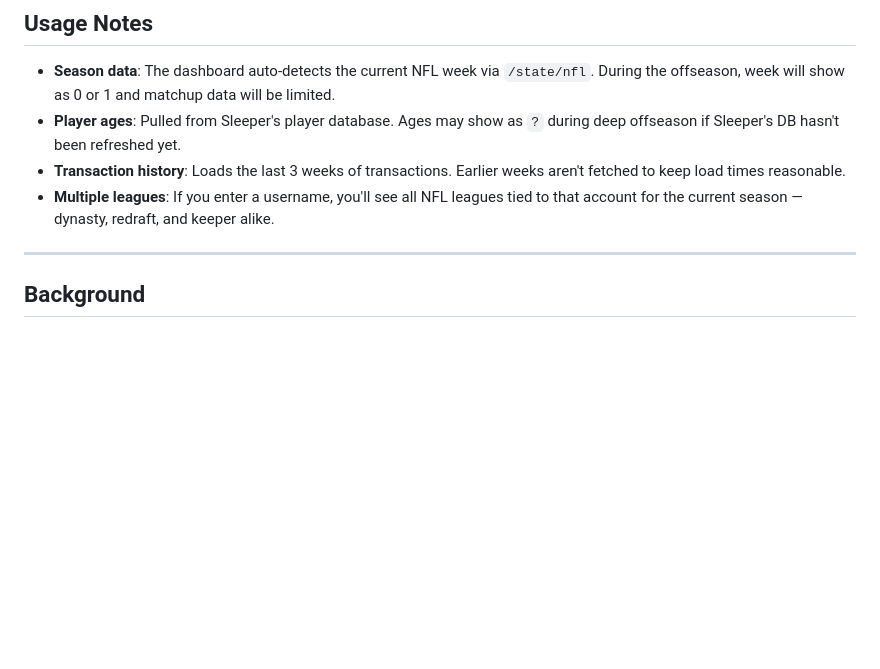
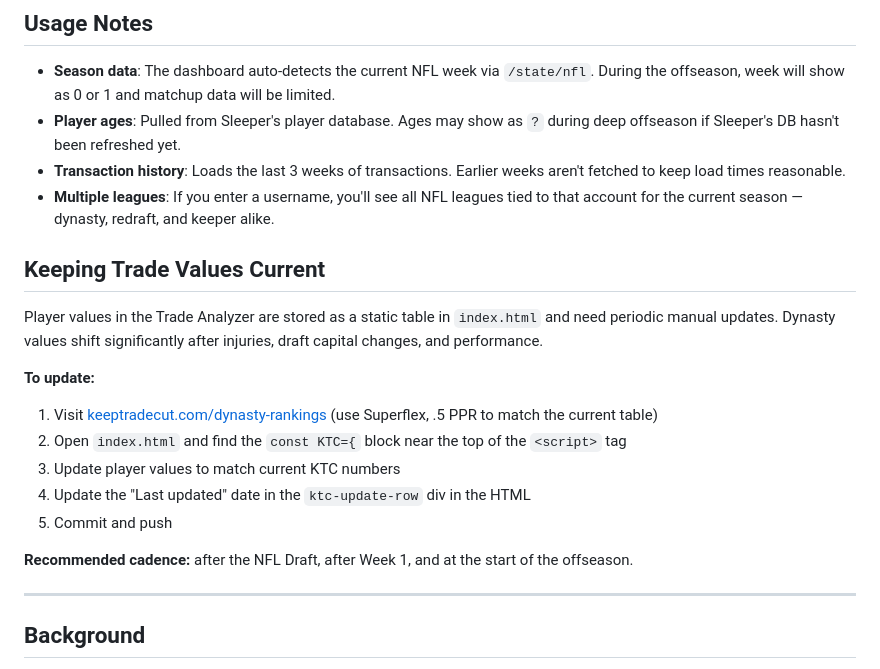
Before and after one commit to nageemsemaj/sleeper-league-dashboard, a Markdown page: README.md, the part around one of its changes. GitHub-like rendering; blank space fills up the shorter version.

Commit message:
Update README.md
added KTC update info

```diff
--- a/README.md
+++ b/README.md
@@ -60,6 +60,19 @@ To host it publicly on GitHub Pages:
 - **Transaction history**: Loads the last 3 weeks of transactions. Earlier weeks aren't fetched to keep load times reasonable.
 - **Multiple leagues**: If you enter a username, you'll see all NFL leagues tied to that account for the current season — dynasty, redraft, and keeper alike.
 
+## Keeping Trade Values Current
+
+Player values in the Trade Analyzer are stored as a static table in `index.html` and need periodic manual updates. Dynasty values shift significantly after injuries, draft capital changes, and performance.
+
+**To update:**
+1. Visit [keeptradecut.com/dynasty-rankings](https://keeptradecut.com/dynasty-rankings) (use Superflex, .5 PPR to match the current table)
+2. Open `index.html` and find the `const KTC={` block near the top of the `<script>` tag
+3. Update player values to match current KTC numbers
+4. Update the "Last updated" date in the `ktc-update-row` div in the HTML
+5. Commit and push
+
+**Recommended cadence:** after the NFL Draft, after Week 1, and at the start of the offseason.
+
 ---
 
 ## Background
```
Also changed, not shown: other parts of README.md (+1 -1 lines).
